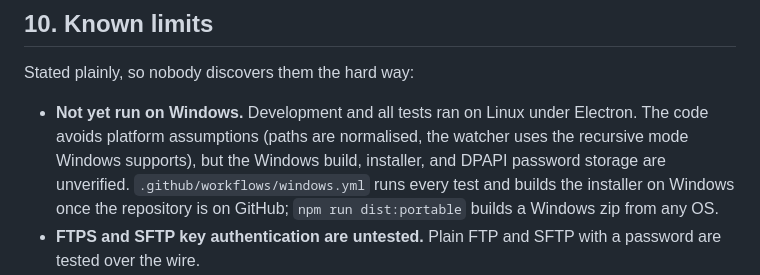
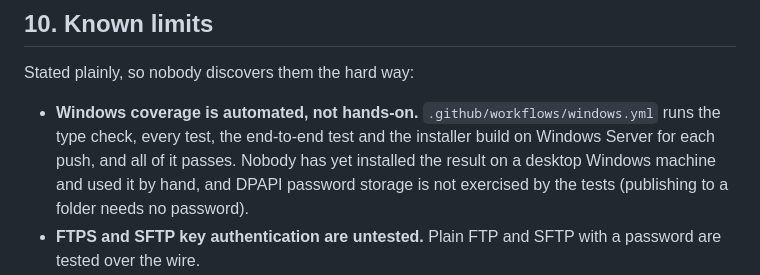
Before and after one commit to WhiteBoyStudios/WovenPage, a Markdown page: docs/ARCHITECTURE.md, the part around the change. Drawn GitHub-style.

```diff
--- a/docs/ARCHITECTURE.md
+++ b/docs/ARCHITECTURE.md
@@ -215,7 +215,7 @@ Three tags give a static site shared structure without a runtime. The format is
 
 Stated plainly, so nobody discovers them the hard way:
 
-- **Not yet run on Windows.** Development and all tests ran on Linux under Electron. The code avoids platform assumptions (paths are normalised, the watcher uses the recursive mode Windows supports), but the Windows build, installer, and DPAPI password storage are unverified. `.github/workflows/windows.yml` runs every test and builds the installer on Windows once the repository is on GitHub; `npm run dist:portable` builds a Windows zip from any OS.
+- **Windows coverage is automated, not hands-on.** `.github/workflows/windows.yml` runs the type check, every test, the end-to-end test and the installer build on Windows Server for each push, and all of it passes. Nobody has yet installed the result on a desktop Windows machine and used it by hand, and DPAPI password storage is not exercised by the tests (publishing to a folder needs no password).
 - **FTPS and SFTP key authentication are untested.** Plain FTP and SFTP with a password are tested over the wire.
 - **The parser is not a full HTML5 tree builder.** It handles implied end tags for the common cases; in badly malformed markup, its idea of where an element ends can differ from the browser's. Addresses stay correct (they are tied to open tags); a move or delete in such markup may take more or less than expected, and is undoable.
 - **URL rebasing covers attributes only.** `url()` inside an inline `style` or a `<style>` block in a layout or part is not rebased. Put such rules in a stylesheet.
```
Also changed, not shown: CLAUDE.md (+8 -2 lines), README.md (+2 -3 lines).
